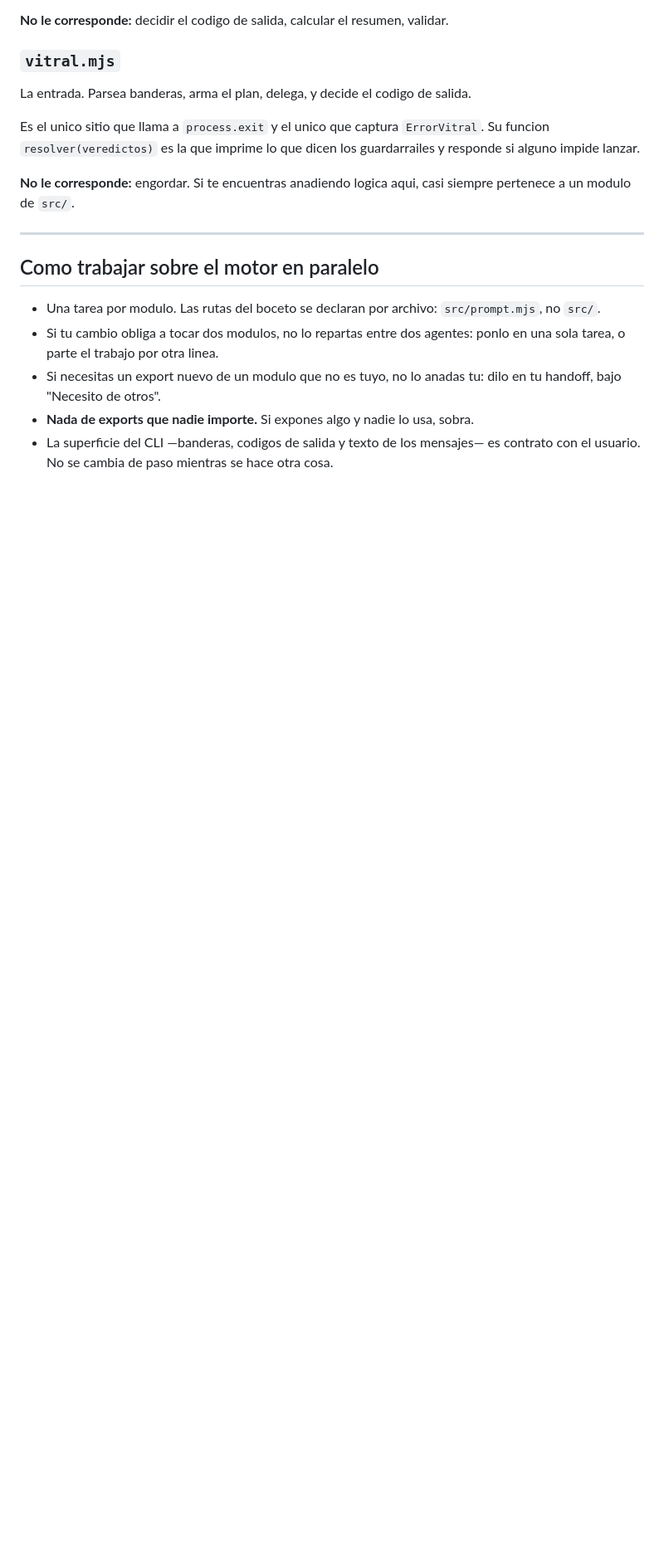
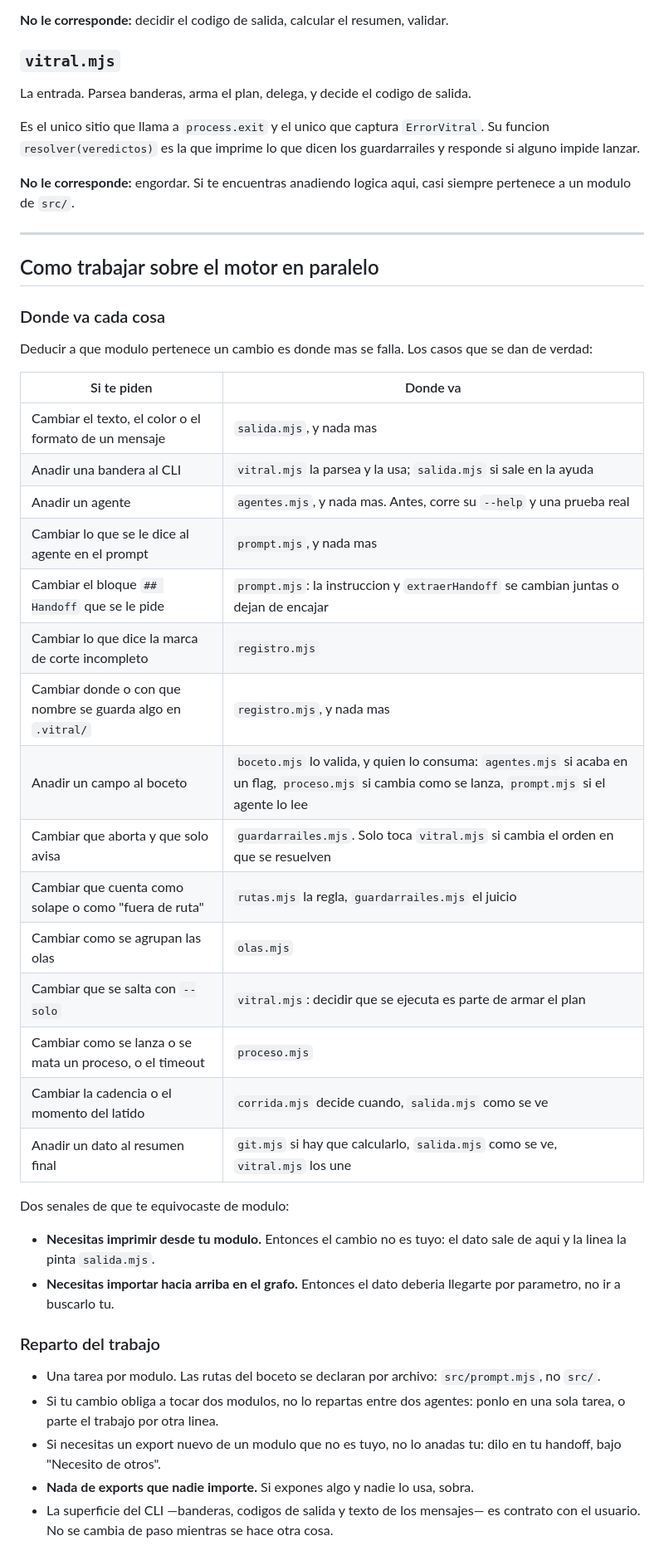
Before and after one commit to josevillah/Vitral, a Markdown page: .vitral/plomo/motor.md, the part around the change. Shown at 83% size. Drawn GitHub-style; blank space fills up the shorter version.

Commit message:
motor.md: mapa de que archivo tocar segun el cambio
Un agente que recibe "anade una bandera --json" tenia que deducir a que
modulo pertenece, y deducir es donde se falla. Quince casos reales, con la
respuesta directa y el "y nada mas" explicito donde de verdad es un solo
archivo.

Ademas, dos senales de haberse equivocado de modulo: necesitar imprimir
desde el propio modulo, o necesitar importar hacia arriba en el grafo.

Co-Authored-By: Claude Opus 5 (1M context) <noreply@anthropic.com>

```diff
--- a/.vitral/plomo/motor.md
+++ b/.vitral/plomo/motor.md
@@ -359,6 +359,38 @@ siempre pertenece a un modulo de `src/`.
 
 ## Como trabajar sobre el motor en paralelo
 
+### Donde va cada cosa
+
+Deducir a que modulo pertenece un cambio es donde mas se falla. Los casos que se
+dan de verdad:
+
+| Si te piden | Donde va |
+|---|---|
+| Cambiar el texto, el color o el formato de un mensaje | `salida.mjs`, y nada mas |
+| Anadir una bandera al CLI | `vitral.mjs` la parsea y la usa; `salida.mjs` si sale en la ayuda |
+| Anadir un agente | `agentes.mjs`, y nada mas. Antes, corre su `--help` y una prueba real |
+| Cambiar lo que se le dice al agente en el prompt | `prompt.mjs`, y nada mas |
+| Cambiar el bloque `## Handoff` que se le pide | `prompt.mjs`: la instruccion y `extraerHandoff` se cambian juntas o dejan de encajar |
+| Cambiar lo que dice la marca de corte incompleto | `registro.mjs` |
+| Cambiar donde o con que nombre se guarda algo en `.vitral/` | `registro.mjs`, y nada mas |
+| Anadir un campo al boceto | `boceto.mjs` lo valida, y quien lo consuma: `agentes.mjs` si acaba en un flag, `proceso.mjs` si cambia como se lanza, `prompt.mjs` si el agente lo lee |
+| Cambiar que aborta y que solo avisa | `guardarrailes.mjs`. Solo toca `vitral.mjs` si cambia el orden en que se resuelven |
+| Cambiar que cuenta como solape o como "fuera de ruta" | `rutas.mjs` la regla, `guardarrailes.mjs` el juicio |
+| Cambiar como se agrupan las olas | `olas.mjs` |
+| Cambiar que se salta con `--solo` | `vitral.mjs`: decidir que se ejecuta es parte de armar el plan |
+| Cambiar como se lanza o se mata un proceso, o el timeout | `proceso.mjs` |
+| Cambiar la cadencia o el momento del latido | `corrida.mjs` decide cuando, `salida.mjs` como se ve |
+| Anadir un dato al resumen final | `git.mjs` si hay que calcularlo, `salida.mjs` como se ve, `vitral.mjs` los une |
+
+Dos senales de que te equivocaste de modulo:
+
+- **Necesitas imprimir desde tu modulo.** Entonces el cambio no es tuyo: el dato
+  sale de aqui y la linea la pinta `salida.mjs`.
+- **Necesitas importar hacia arriba en el grafo.** Entonces el dato deberia
+  llegarte por parametro, no ir a buscarlo tu.
+
+### Reparto del trabajo
+
 - Una tarea por modulo. Las rutas del boceto se declaran por archivo:
   `src/prompt.mjs`, no `src/`.
 - Si tu cambio obliga a tocar dos modulos, no lo repartas entre dos agentes:
```
